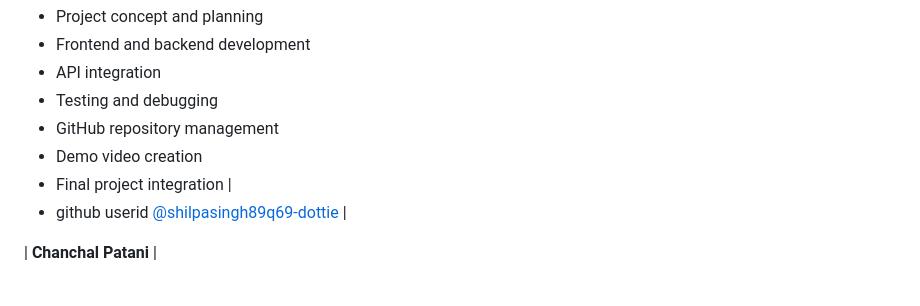
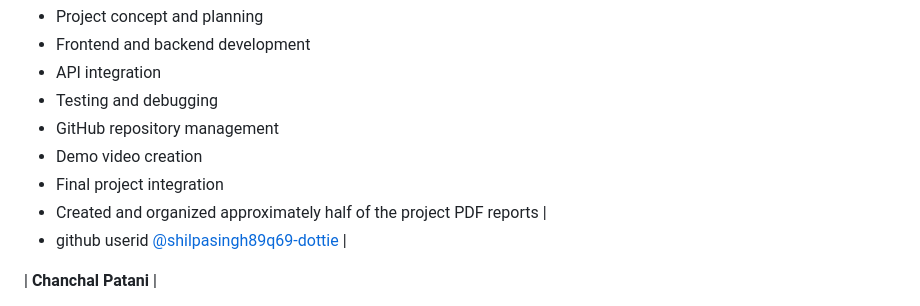
Before and after one commit to shilpasingh89q69-dottie/Launchpad-ai, a Markdown page: README.md, the part around the change. GitHub-like rendering.

Commit message:
Update README with project integration details
Removed unnecessary character from the final project integration line and added a note about project PDF reports.

```diff
--- a/README.md
+++ b/README.md
@@ -263,7 +263,8 @@ Team Lead —
 - Testing and debugging
 - GitHub repository management
 - Demo video creation
-- Final project integration |
+- Final project integration
+- Created and organized approximately half of the project PDF reports |
 - github userid [@shilpasingh89q69-dottie](https://github.com/shilpasingh89q69-dottie) |
 
 | **Chanchal Patani** |
```
